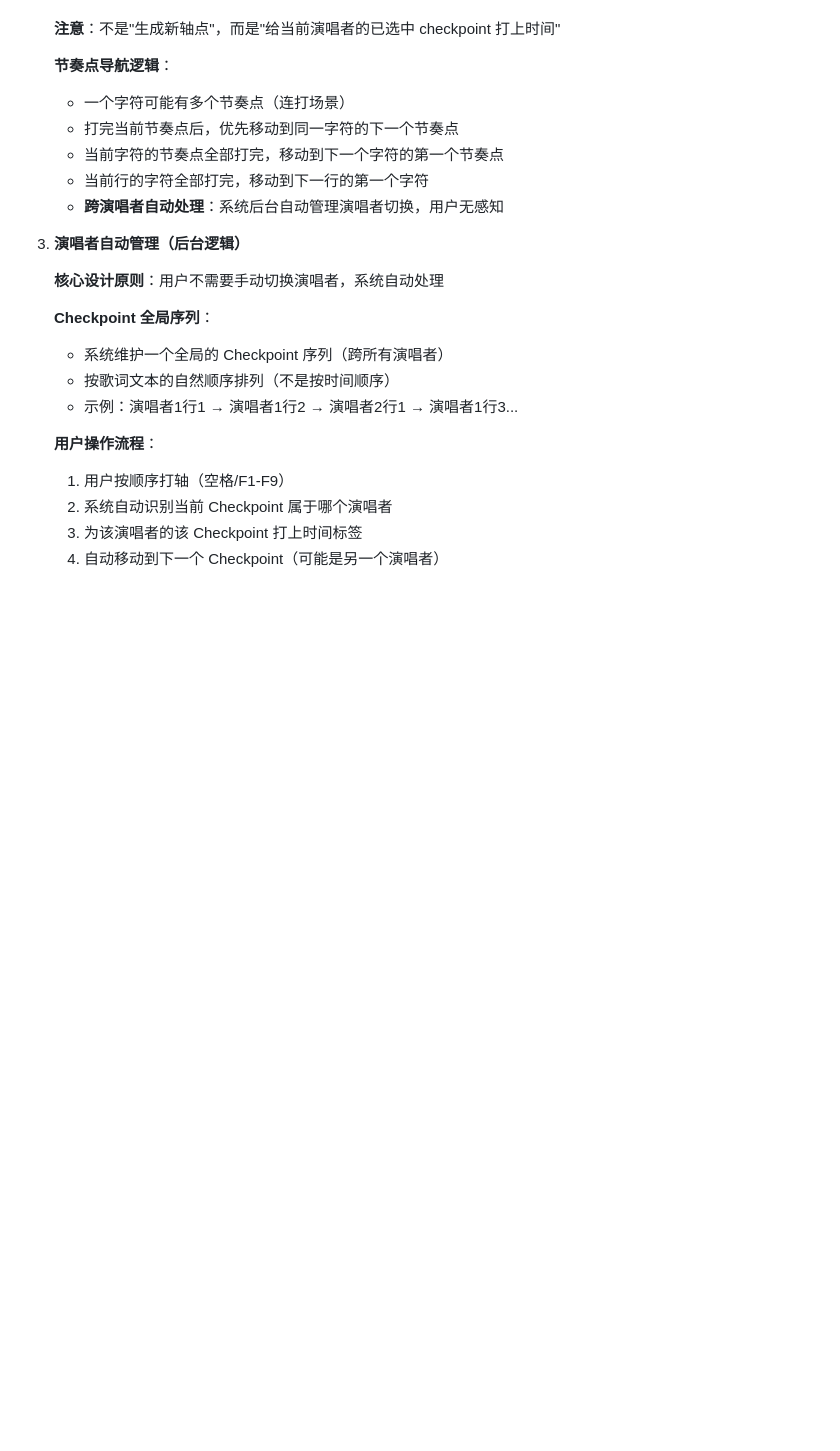
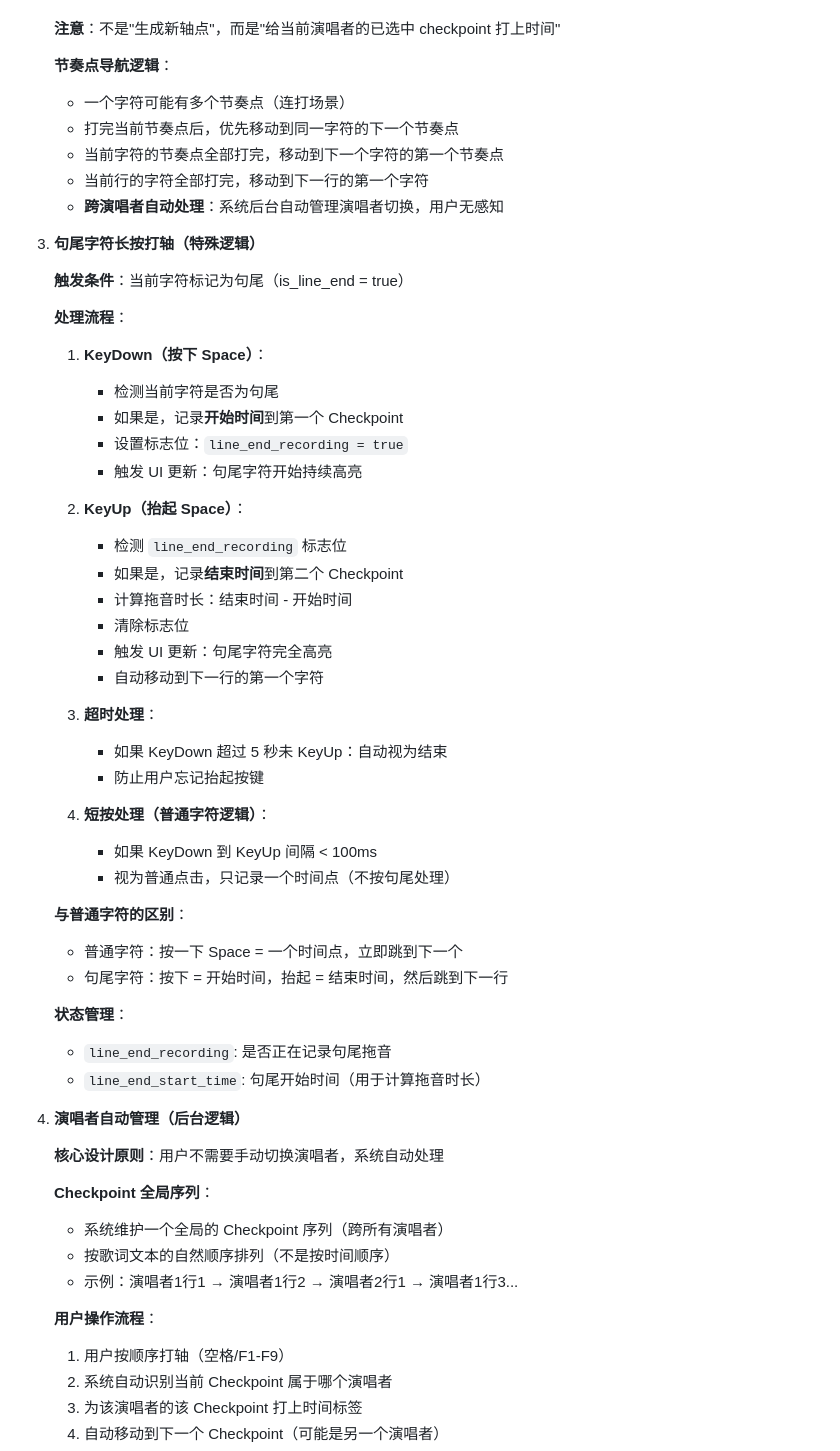
Before and after one commit to Xuan-cc/StrangeUtaGame, a Markdown page: docs/application.md, the part around the change. Rendered like a GitHub page; blank space fills up the shorter version.

```diff
--- a/docs/application.md
+++ b/docs/application.md
@@ -42,12 +42,47 @@
 
    **注意**：不是"生成新轴点"，而是"给当前演唱者的已选中 checkpoint 打上时间"
 
-   **节奏点导航逻辑**：
-   - 一个字符可能有多个节奏点（连打场景）
-   - 打完当前节奏点后，优先移动到同一字符的下一个节奏点
-   - 当前字符的节奏点全部打完，移动到下一个字符的第一个节奏点
-   - 当前行的字符全部打完，移动到下一行的第一个字符
-   - **跨演唱者自动处理**：系统后台自动管理演唱者切换，用户无感知
+    **节奏点导航逻辑**：
+    - 一个字符可能有多个节奏点（连打场景）
+    - 打完当前节奏点后，优先移动到同一字符的下一个节奏点
+    - 当前字符的节奏点全部打完，移动到下一个字符的第一个节奏点
+    - 当前行的字符全部打完，移动到下一行的第一个字符
+    - **跨演唱者自动处理**：系统后台自动管理演唱者切换，用户无感知
+
+3. **句尾字符长按打轴（特殊逻辑）**
+
+   **触发条件**：当前字符标记为句尾（is_line_end = true）
+
+   **处理流程**：
+   1. **KeyDown（按下 Space）**：
+      - 检测当前字符是否为句尾
+      - 如果是，记录**开始时间**到第一个 Checkpoint
+      - 设置标志位：`line_end_recording = true`
+      - 触发 UI 更新：句尾字符开始持续高亮
+
+   2. **KeyUp（抬起 Space）**：
+      - 检测 `line_end_recording` 标志位
+      - 如果是，记录**结束时间**到第二个 Checkpoint
+      - 计算拖音时长：结束时间 - 开始时间
+      - 清除标志位
+      - 触发 UI 更新：句尾字符完全高亮
+      - 自动移动到下一行的第一个字符
+
+   3. **超时处理**：
+      - 如果 KeyDown 超过 5 秒未 KeyUp：自动视为结束
+      - 防止用户忘记抬起按键
+
+   4. **短按处理（普通字符逻辑）**：
+      - 如果 KeyDown 到 KeyUp 间隔 < 100ms
+      - 视为普通点击，只记录一个时间点（不按句尾处理）
+
+   **与普通字符的区别**：
+   - 普通字符：按一下 Space = 一个时间点，立即跳到下一个
+   - 句尾字符：按下 = 开始时间，抬起 = 结束时间，然后跳到下一行
+
+   **状态管理**：
+   - `line_end_recording`: 是否正在记录句尾拖音
+   - `line_end_start_time`: 句尾开始时间（用于计算拖音时长）
 
 5. **演唱者自动管理（后台逻辑）**
 
```
Also changed, not shown: docs/domain.md (+19 -4 lines), docs/ui.md (+75 -3 lines).
